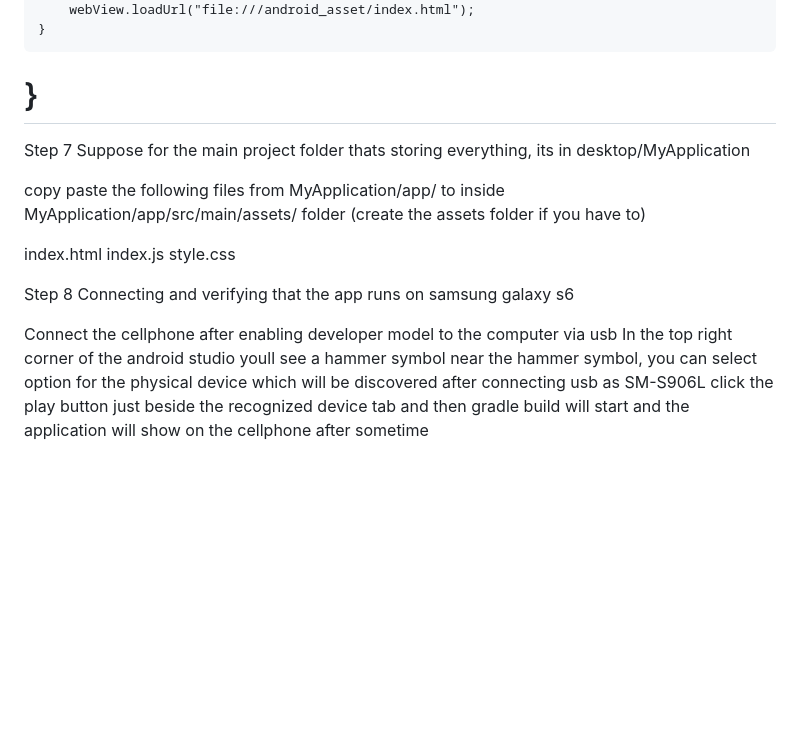
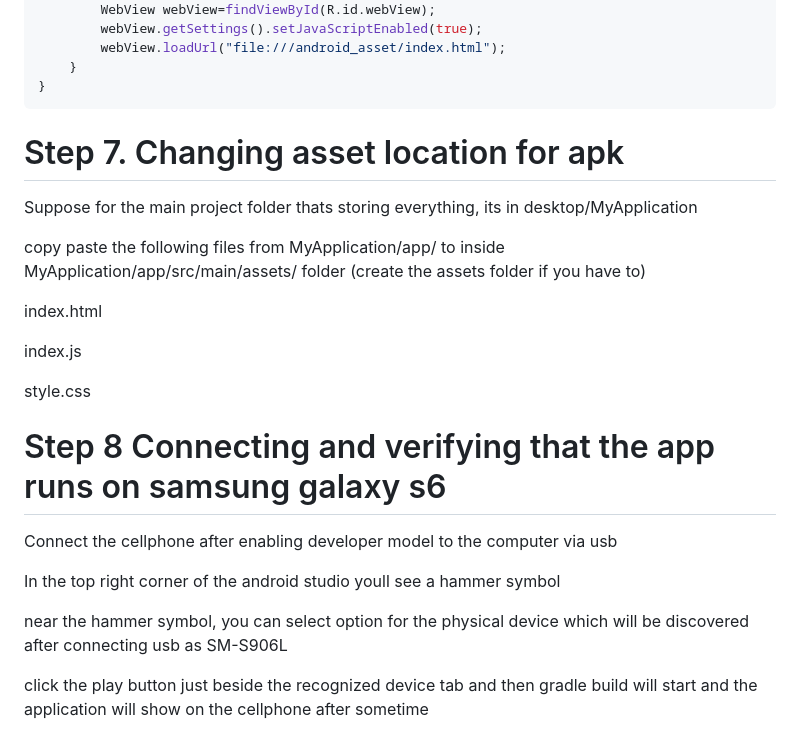
Before and after one commit to Homagn/building_androidapps, a Markdown page: README.md, the part around the change printed below. GitHub-like rendering; blank space fills up the shorter version.

````diff
--- a/README.md
+++ b/README.md
@@ -148,22 +174,30 @@ public class MainActivity extends AppCompatActivity {
         webView.loadUrl("file:///android_asset/index.html");
     }
 }
-=================================================
+```
 
-Step 7
+Step 7. Changing asset location for apk
+=======================================
+
 Suppose for the main project folder thats storing everything, its in desktop/MyApplication
 
 copy paste the following files from MyApplication/app/  to inside MyApplication/app/src/main/assets/ folder (create the assets folder if you have to)
 
 index.html
+
 index.js
+
 style.css
 
 
-Step 8
-Connecting and verifying that the app runs on samsung galaxy s6
+
+Step 8 Connecting and verifying that the app runs on samsung galaxy s6
+======================================================================
 
 Connect the cellphone after enabling developer model to the computer via usb
+
 In the top right corner of the android studio youll see a hammer symbol
+
 near the hammer symbol, you can select option for the physical device which will be discovered after connecting usb as SM-S906L
+
 click the play button just beside the recognized device tab and then gradle build will start and the application will show on the cellphone after sometime
````
Also changed, not shown: other parts of README.md (+40 -14 lines).
